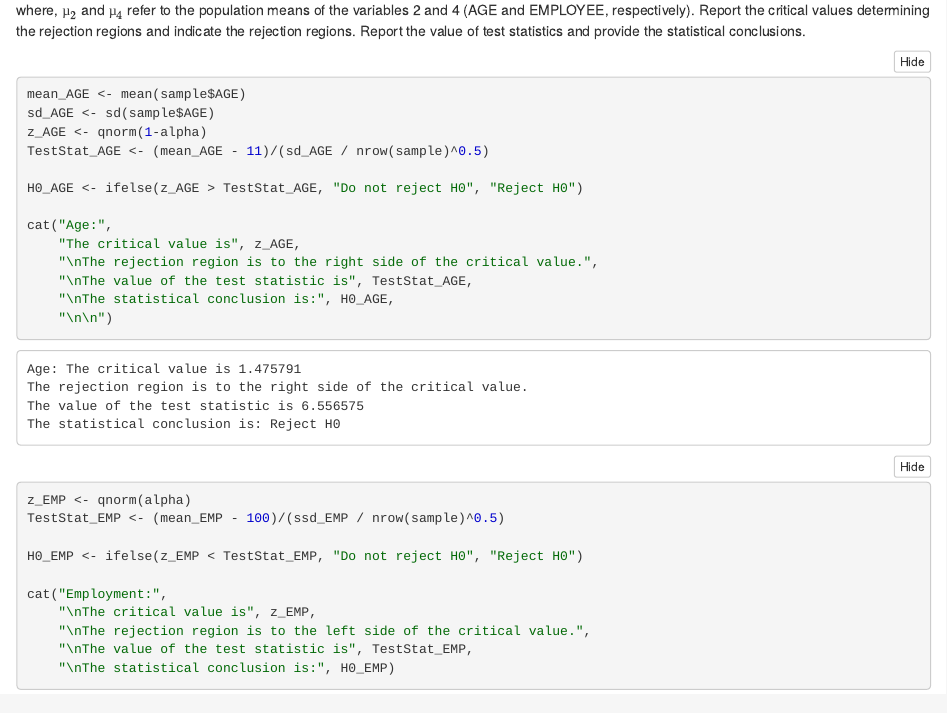
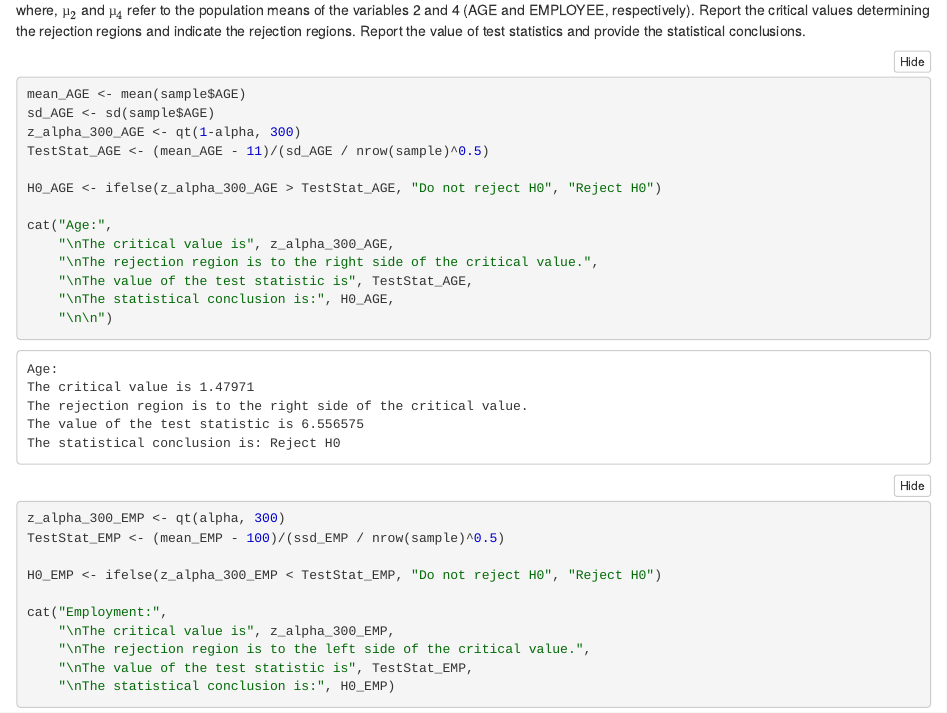
Before and after one commit to max1m1l1anG/Stat_TeamAssignment_R, an R Markdown document (STAT_ExcelAssignment_2.Rmd): the page in a window 1100 px wide, from 5670 px down. The pictures show the output file STAT_ExcelAssignment_2.nb.html that the author committed with the source, opened offline.

Commit message:
Temp fix Q8&9

````diff
--- a/STAT_ExcelAssignment_2.Rmd
+++ b/STAT_ExcelAssignment_2.Rmd
@@ -243,25 +243,25 @@ where, $µ_2$ and $µ_4$ refer to the population means of the variables 2 and 4
 ```{r}
 mean_AGE <- mean(sample$AGE)
 sd_AGE <- sd(sample$AGE)
-z_AGE <- qnorm(1-alpha)
+z_alpha_300_AGE <- qt(1-alpha, 300)
 TestStat_AGE <- (mean_AGE - 11)/(sd_AGE / nrow(sample)^0.5)
 
-H0_AGE <- ifelse(z_AGE > TestStat_AGE, "Do not reject H0", "Reject H0")
+H0_AGE <- ifelse(z_alpha_300_AGE > TestStat_AGE, "Do not reject H0", "Reject H0")
 
 cat("Age:",
-    "\nThe critical value is", z_AGE,
+    "\nThe critical value is", z_alpha_300_AGE,
     "\nThe rejection region is to the right side of the critical value.",
     "\nThe value of the test statistic is", TestStat_AGE,
     "\nThe statistical conclusion is:", H0_AGE,
     "\n\n")
 
-z_EMP <- qnorm(alpha)
+z_alpha_300_EMP <- qt(alpha, 300)
 TestStat_EMP <- (mean_EMP - 100)/(ssd_EMP / nrow(sample)^0.5)
 
-H0_EMP <- ifelse(z_EMP < TestStat_EMP, "Do not reject H0", "Reject H0")
+H0_EMP <- ifelse(z_alpha_300_EMP < TestStat_EMP, "Do not reject H0", "Reject H0")
 
 cat("Employment:",
-    "\nThe critical value is", z_EMP,
+    "\nThe critical value is", z_alpha_300_EMP,
     "\nThe rejection region is to the left side of the critical value.",
     "\nThe value of the test statistic is", TestStat_EMP,
     "\nThe statistical conclusion is:", H0_EMP)
````
Also changed, not shown: STAT_ExcelAssignment_2.nb.html, STAT_ExcelAssignment_2.Rmd (10 more changed lines).
